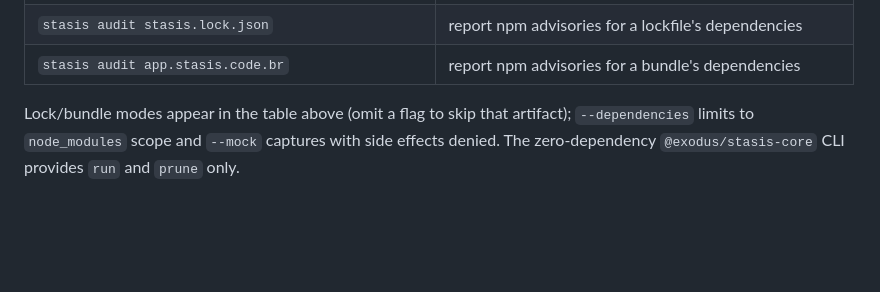
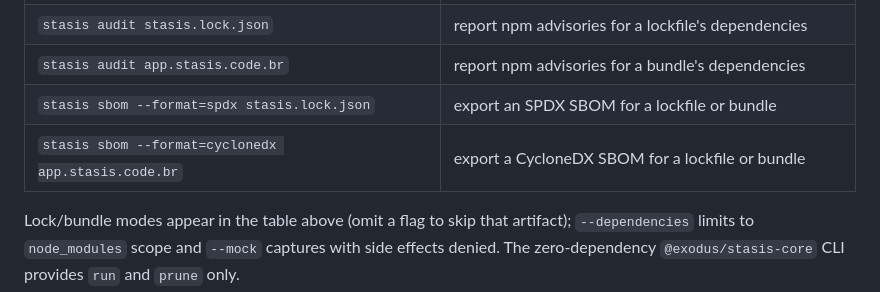
Before and after one commit to ExodusOSS/stasis, a Markdown page: stasis/README.md, the part around the change. Drawn GitHub-style; blank space fills up the shorter version.

Commit message:
docs: add `stasis sbom` to the README commands table
https://claude.ai/code/session_013yzbdx2EPuwXJBhbq7U4bo

```diff
--- a/stasis/README.md
+++ b/stasis/README.md
@@ -55,6 +55,8 @@ _Lockfiles (npm/pnpm/etc) not mentioned: they are like the "tarball" column, but
 | `stasis prune` | trim `node_modules` to the lockfile, verifying the rest |
 | `stasis audit stasis.lock.json` | report npm advisories for a lockfile's dependencies |
 | `stasis audit app.stasis.code.br` | report npm advisories for a bundle's dependencies |
+| `stasis sbom --format=spdx stasis.lock.json` | export an SPDX SBOM for a lockfile or bundle |
+| `stasis sbom --format=cyclonedx app.stasis.code.br` | export a CycloneDX SBOM for a lockfile or bundle |
 
 Lock/bundle modes appear in the table above (omit a flag to skip that artifact); `--dependencies` limits to `node_modules` scope and `--mock` captures with side effects denied. The zero-dependency `@exodus/stasis-core` CLI provides `run` and `prune` only.
 
```
